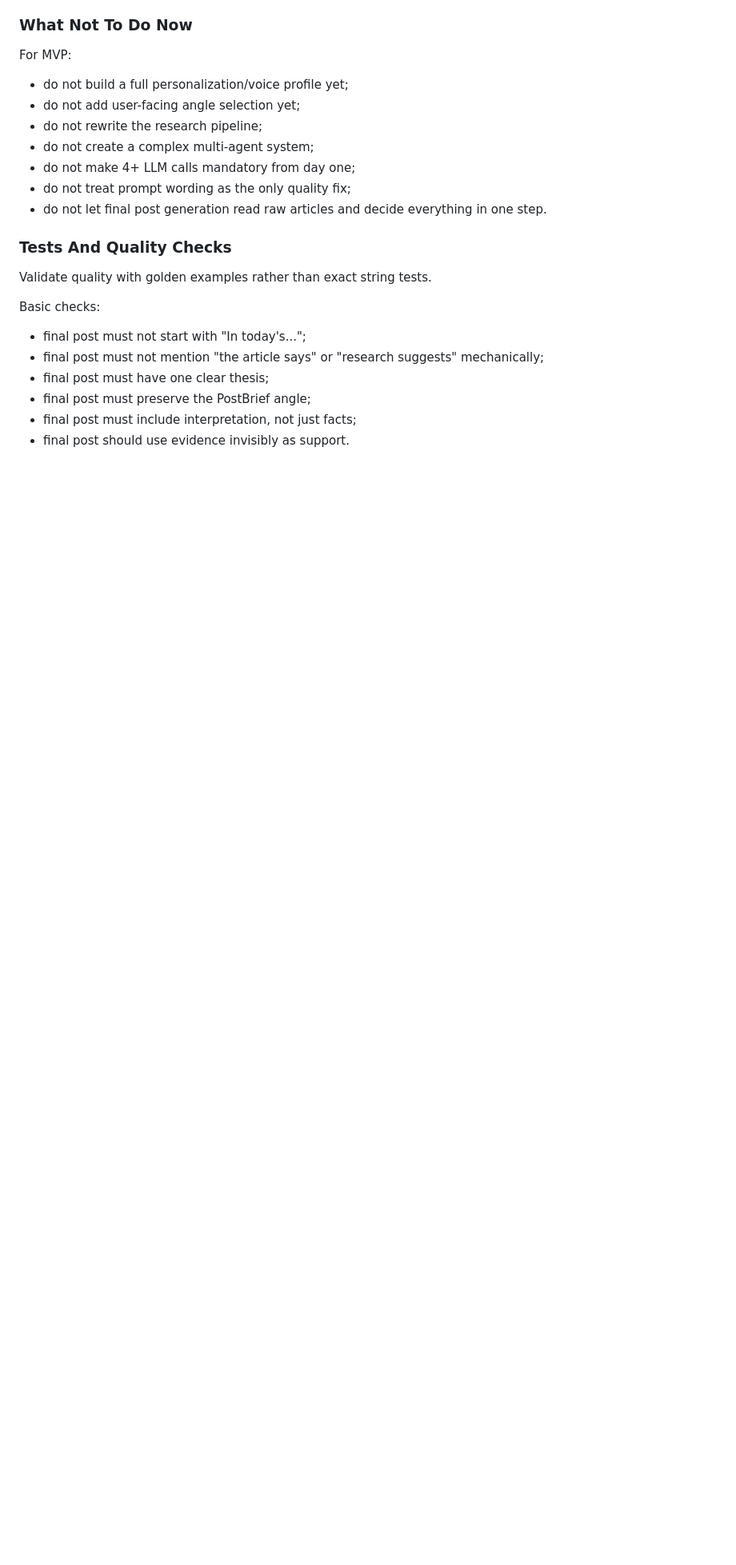
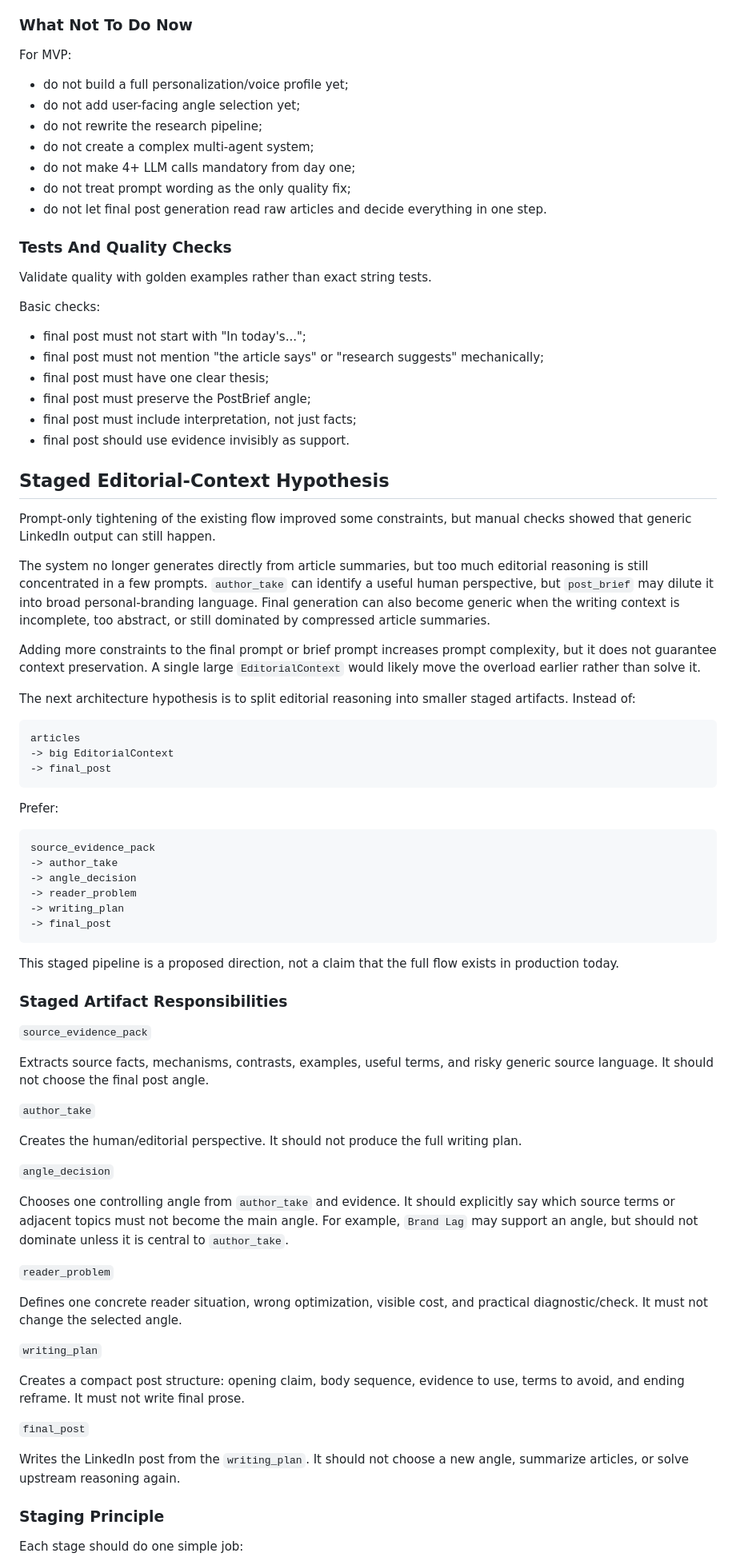
Before and after one commit to Lugovele/digestflow, a Markdown page: docs/linkedin-post-brief-plan.md, the part around one of its changes. Shown at 80% size. GitHub-like rendering; blank space fills up the shorter version.

Commit message:
docs: document staged editorial context hypothesis

````diff
--- a/docs/linkedin-post-brief-plan.md
+++ b/docs/linkedin-post-brief-plan.md
@@ -233,3 +233,62 @@ Basic checks:
 * final post must include interpretation, not just facts;
 * final post should use evidence invisibly as support.
 
+## Staged Editorial-Context Hypothesis
+
+Prompt-only tightening of the existing flow improved some constraints, but manual checks showed that generic LinkedIn output can still happen.
+
+The system no longer generates directly from article summaries, but too much editorial reasoning is still concentrated in a few prompts. `author_take` can identify a useful human perspective, but `post_brief` may dilute it into broad personal-branding language. Final generation can also become generic when the writing context is incomplete, too abstract, or still dominated by compressed article summaries.
+
+Adding more constraints to the final prompt or brief prompt increases prompt complexity, but it does not guarantee context preservation. A single large `EditorialContext` would likely move the overload earlier rather than solve it.
+
+The next architecture hypothesis is to split editorial reasoning into smaller staged artifacts. Instead of:
+
+```text
+articles
+-> big EditorialContext
+-> final_post
+```
+
+Prefer:
+
+```text
+source_evidence_pack
+-> author_take
+-> angle_decision
+-> reader_problem
+-> writing_plan
+-> final_post
+```
+
+This staged pipeline is a proposed direction, not a claim that the full flow exists in production today.
+
+### Staged Artifact Responsibilities
+
+`source_evidence_pack`
+
+Extracts source facts, mechanisms, contrasts, examples, useful terms, and risky generic source language. It should not choose the final post angle.
+
+`author_take`
+
+Creates the human/editorial perspective. It should not produce the full writing plan.
+
+`angle_decision`
+
+Chooses one controlling angle from `author_take` and evidence. It should explicitly say which source terms or adjacent topics must not become the main angle. For example, `Brand Lag` may support an angle, but should not dominate unless it is central to `author_take`.
+
+`reader_problem`
+
+Defines one concrete reader situation, wrong optimization, visible cost, and practical diagnostic/check. It must not change the selected angle.
+
+`writing_plan`
+
+Creates a compact post structure: opening claim, body sequence, evidence to use, terms to avoid, and ending reframe. It must not write final prose.
+
+`final_post`
+
+Writes the LinkedIn post from the `writing_plan`. It should not choose a new angle, summarize articles, or solve upstream reasoning again.
+
+### Staging Principle
+
+Each stage should do one simple job:
+
````
Also changed, not shown: other parts of docs/linkedin-post-brief-plan.md (+30 -0 lines).
